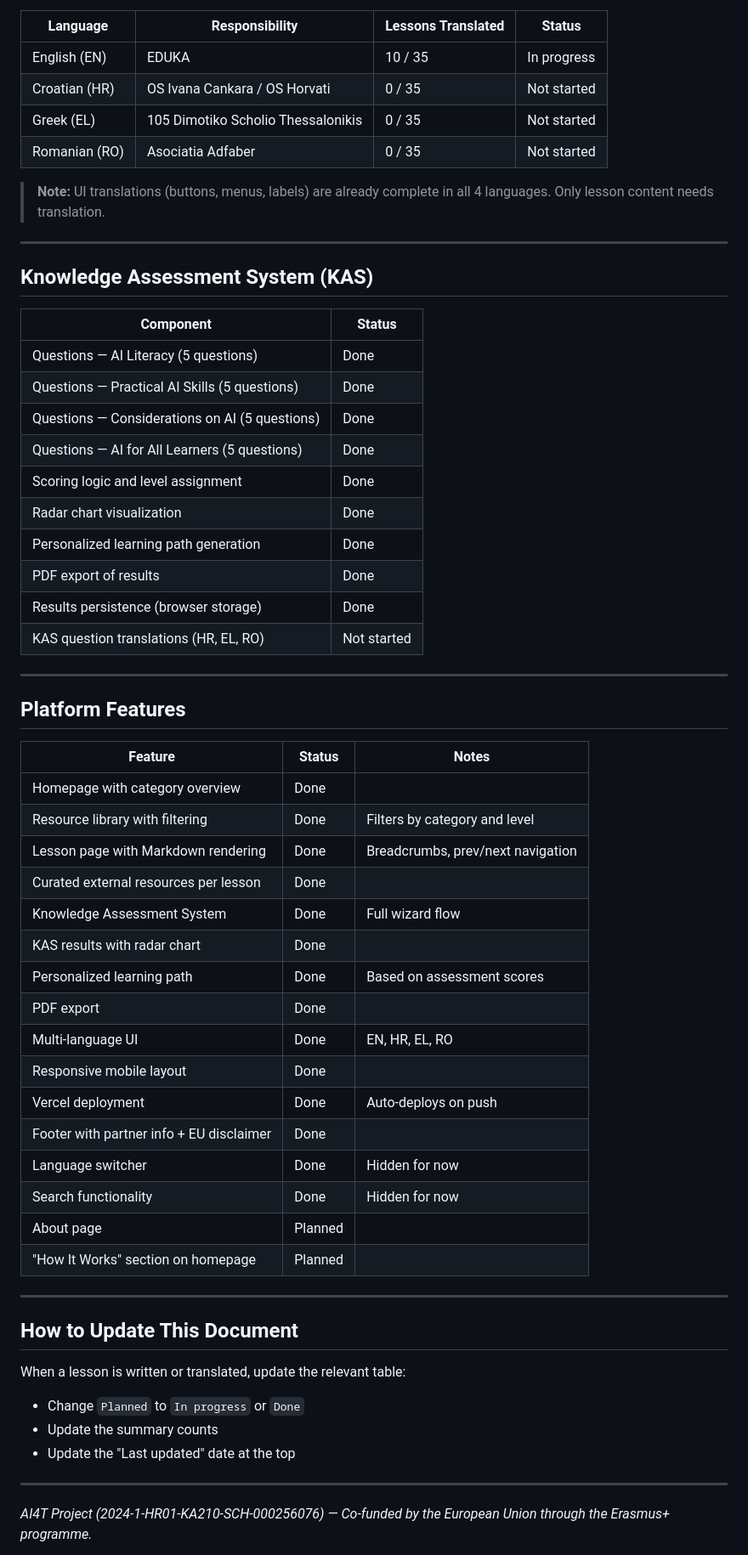
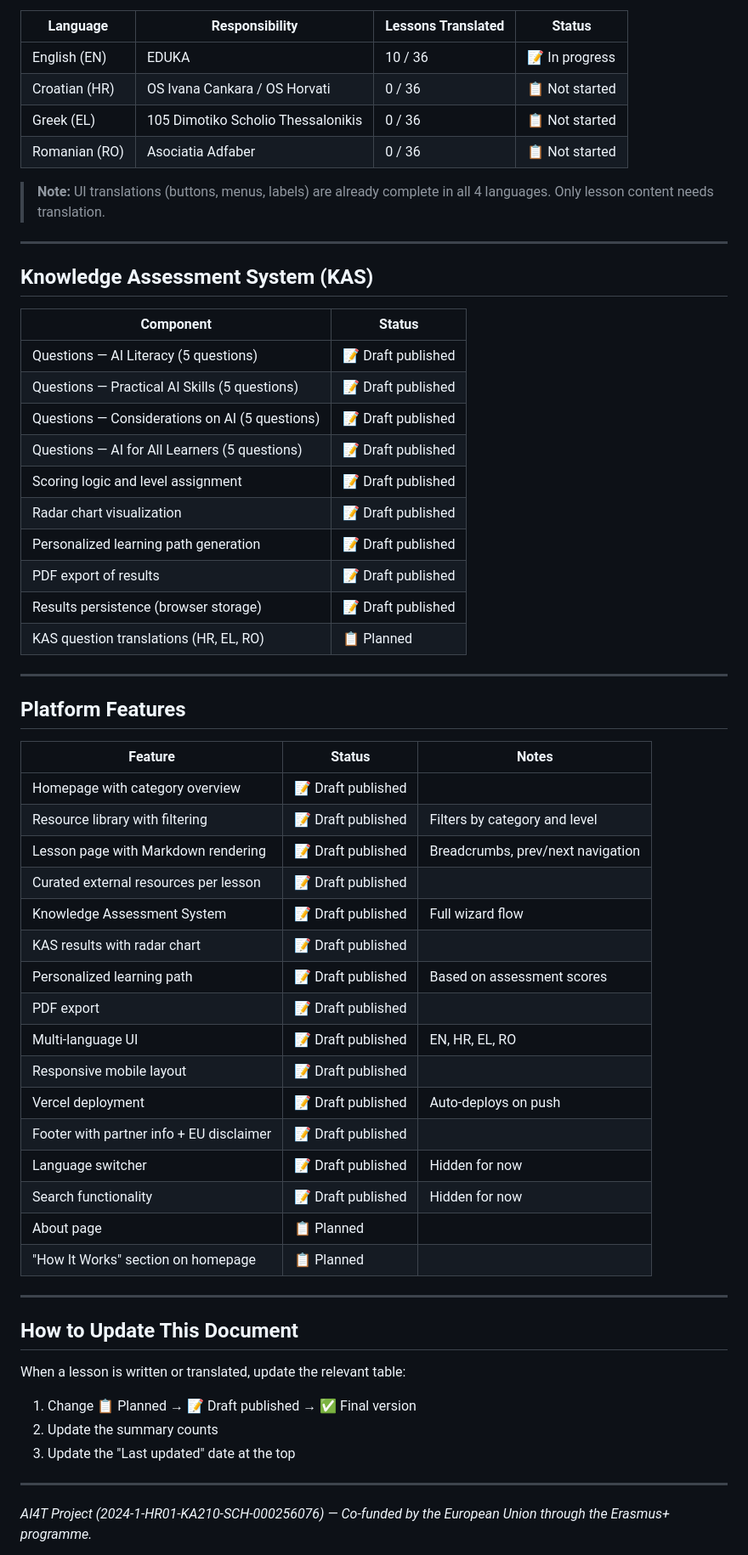
Before and after one commit to pzenzerovic/ai4t-platform, a Markdown page: CONTENT-STATUS.md, the part around one of its changes. Shown at 85% size. Rendered like a GitHub page.

```diff
--- a/CONTENT-STATUS.md
+++ b/CONTENT-STATUS.md
@@ -81,10 +119,10 @@ Each lesson needs to be translated into 3 additional languages. Translation shou
 
 | Language | Responsibility | Lessons Translated | Status |
 |----------|---------------|-------------------|--------|
-| English (EN) | EDUKA | 10 / 35 | In progress |
-| Croatian (HR) | OS Ivana Cankara / OS Horvati | 0 / 35 | Not started |
-| Greek (EL) | 105 Dimotiko Scholio Thessalonikis | 0 / 35 | Not started |
-| Romanian (RO) | Asociatia Adfaber | 0 / 35 | Not started |
+| English (EN) | EDUKA | 10 / 36 | 📝 In progress |
+| Croatian (HR) | OS Ivana Cankara / OS Horvati | 0 / 36 | 📋 Not started |
+| Greek (EL) | 105 Dimotiko Scholio Thessalonikis | 0 / 36 | 📋 Not started |
+| Romanian (RO) | Asociatia Adfaber | 0 / 36 | 📋 Not started |
 
 > **Note:** UI translations (buttons, menus, labels) are already complete in all 4 languages. Only lesson content needs translation.
 
@@ -94,16 +132,16 @@ Each lesson needs to be translated into 3 additional languages. Translation shou
 
 | Component | Status |
 |-----------|--------|
-| Questions — AI Literacy (5 questions) | Done |
-| Questions — Practical AI Skills (5 questions) | Done |
-| Questions — Considerations on AI (5 questions) | Done |
-| Questions — AI for All Learners (5 questions) | Done |
-| Scoring logic and level assignment | Done |
-| Radar chart visualization | Done |
-| Personalized learning path generation | Done |
-| PDF export of results | Done |
-| Results persistence (browser storage) | Done |
-| KAS question translations (HR, EL, RO) | Not started |
+| Questions — AI Literacy (5 questions) | 📝 Draft published |
+| Questions — Practical AI Skills (5 questions) | 📝 Draft published |
+| Questions — Considerations on AI (5 questions) | 📝 Draft published |
+| Questions — AI for All Learners (5 questions) | 📝 Draft published |
+| Scoring logic and level assignment | 📝 Draft published |
+| Radar chart visualization | 📝 Draft published |
+| Personalized learning path generation | 📝 Draft published |
+| PDF export of results | 📝 Draft published |
+| Results persistence (browser storage) | 📝 Draft published |
+| KAS question translations (HR, EL, RO) | 📋 Planned |
 
 ---
 
@@ -111,31 +149,31 @@ Each lesson needs to be translated into 3 additional languages. Translation shou
 
 | Feature | Status | Notes |
 |---------|--------|-------|
-| Homepage with category overview | Done | |
-| Resource library with filtering | Done | Filters by category and level |
-| Lesson page with Markdown rendering | Done | Breadcrumbs, prev/next navigation |
-| Curated external resources per lesson | Done | |
-| Knowledge Assessment System | Done | Full wizard flow |
-| KAS results with radar chart | Done | |
-| Personalized learning path | Done | Based on assessment scores |
-| PDF export | Done | |
-| Multi-language UI | Done | EN, HR, EL, RO |
-| Responsive mobile layout | Done | |
-| Vercel deployment | Done | Auto-deploys on push |
-| Footer with partner info + EU disclaimer | Done | |
-| Language switcher | Done | Hidden for now |
-| Search functionality | Done | Hidden for now |
-| About page | Planned | |
-| "How It Works" section on homepage | Planned | |
+| Homepage with category overview | 📝 Draft published | |
+| Resource library with filtering | 📝 Draft published | Filters by category and level |
+| Lesson page with Markdown rendering | 📝 Draft published | Breadcrumbs, prev/next navigation |
+| Curated external resources per lesson | 📝 Draft published | |
+| Knowledge Assessment System | 📝 Draft published | Full wizard flow |
+| KAS results with radar chart | 📝 Draft published | |
+| Personalized learning path | 📝 Draft published | Based on assessment scores |
+| PDF export | 📝 Draft published | |
+| Multi-language UI | 📝 Draft published | EN, HR, EL, RO |
+| Responsive mobile layout | 📝 Draft published | |
+| Vercel deployment | 📝 Draft published | Auto-deploys on push |
+| Footer with partner info + EU disclaimer | 📝 Draft published | |
+| Language switcher | 📝 Draft published | Hidden for now |
+| Search functionality | 📝 Draft published | Hidden for now |
+| About page | 📋 Planned | |
+| "How It Works" section on homepage | 📋 Planned | |
 
 ---
 
 ## How to Update This Document
 
 When a lesson is written or translated, update the relevant table:
-- Change `Planned` to `In progress` or `Done`
-- Update the summary counts
-- Update the "Last updated" date at the top
+1. Change 📋 Planned → 📝 Draft published → ✅ Final version
+2. Update the summary counts
+3. Update the "Last updated" date at the top
 
 ---
 
```
Also changed, not shown: other parts of CONTENT-STATUS.md (+90 -52 lines).
